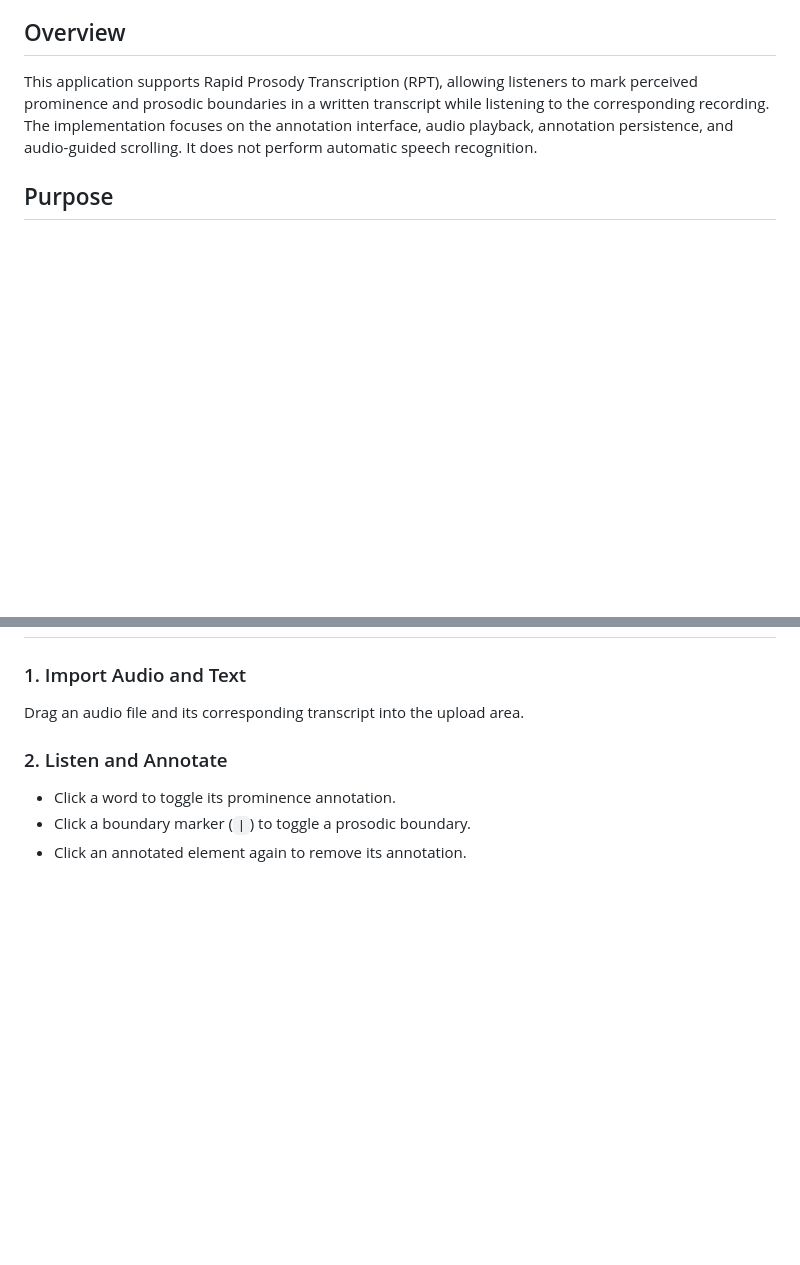
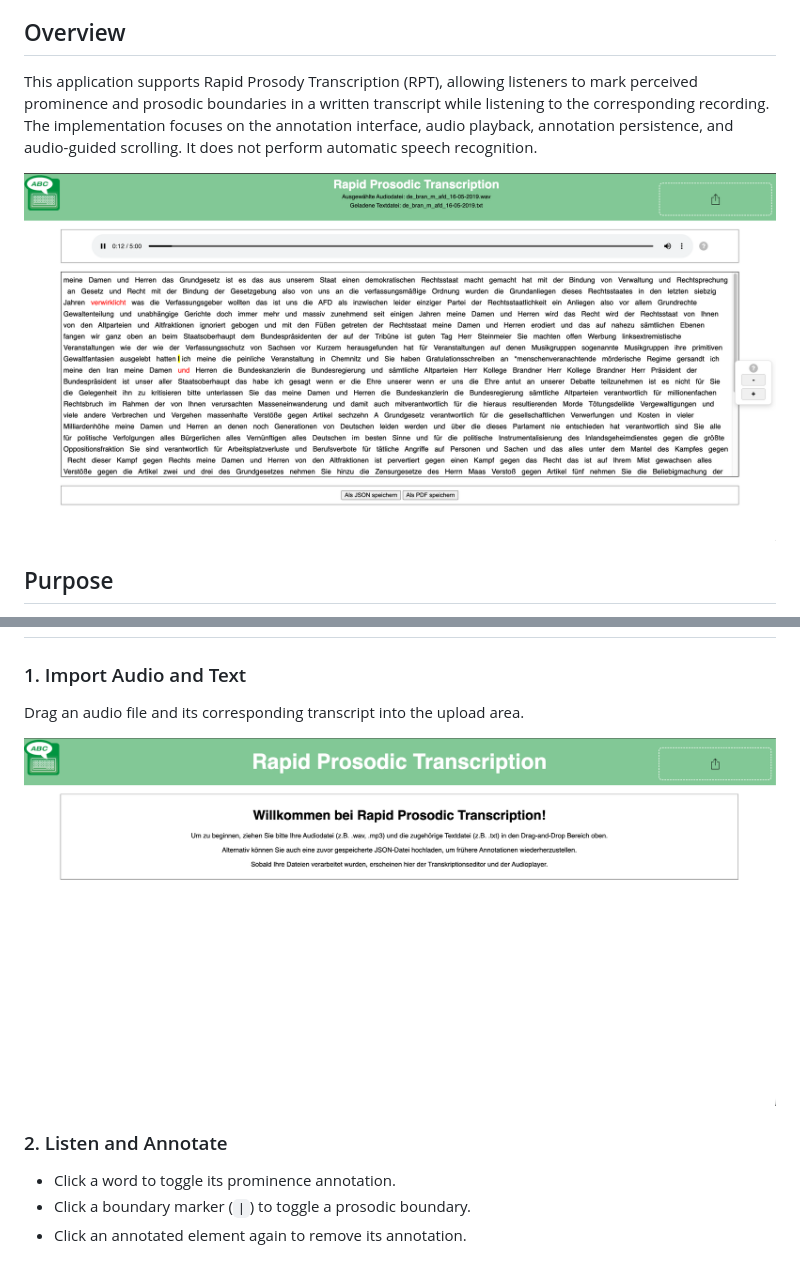
Before and after one commit to yoos-x/rapid-prosodic-transcription, a Markdown page: README.md, 2 parts joined by grey strips. Rendered like a GitHub page; pictures changed too: docs/screenshots/annotation-workspace.png (added), docs/screenshots/welcome-screen.png (added); blank space fills up the shorter version.

Commit message:
Add screenshots to README

```diff
--- a/README.md
+++ b/README.md
@@ -7,6 +7,8 @@ A browser-based tool for manual prosodic annotation, developed as part of my bac
 This application supports Rapid Prosody Transcription (RPT), allowing listeners to mark perceived prominence and prosodic boundaries in a written transcript while listening to the corresponding recording.
 The implementation focuses on the annotation interface, audio playback, annotation persistence, and audio-guided scrolling.
 It does not perform automatic speech recognition.
+
+![Annotation workspace with audio playback, red prominence marks, a highlighted prosodic boundary, and export controls](docs/screenshots/annotation-workspace.png)
 
 ## Purpose
 
@@ -56,6 +58,8 @@ This version provided here runs independently in the browser and upports saving
 
 Drag an audio file and its corresponding transcript into the upload area.
 
+![Welcome screen with the file drop area in the upper right](docs/screenshots/welcome-screen.png)
+
 ### 2. Listen and Annotate
 
 - Click a word to toggle its prominence annotation.
```
